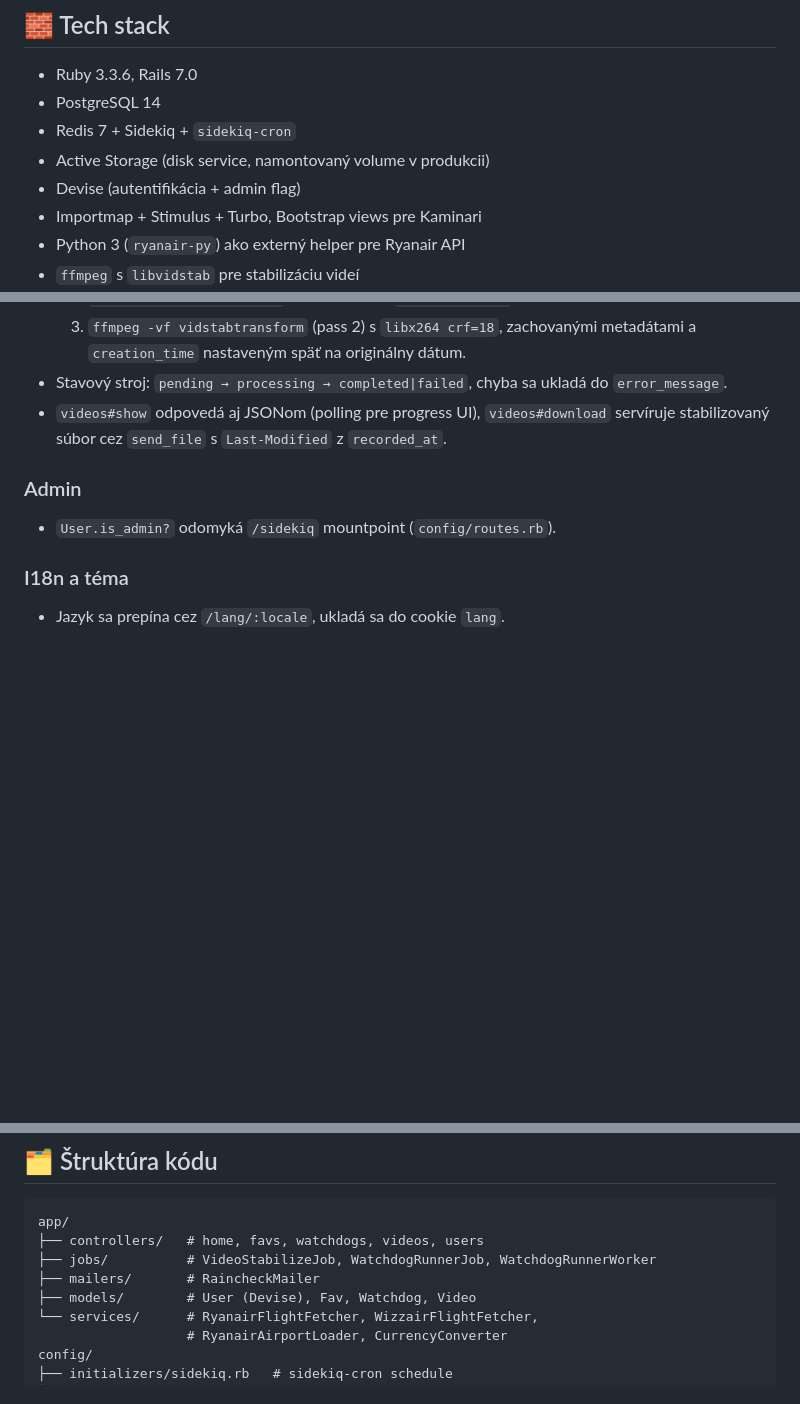
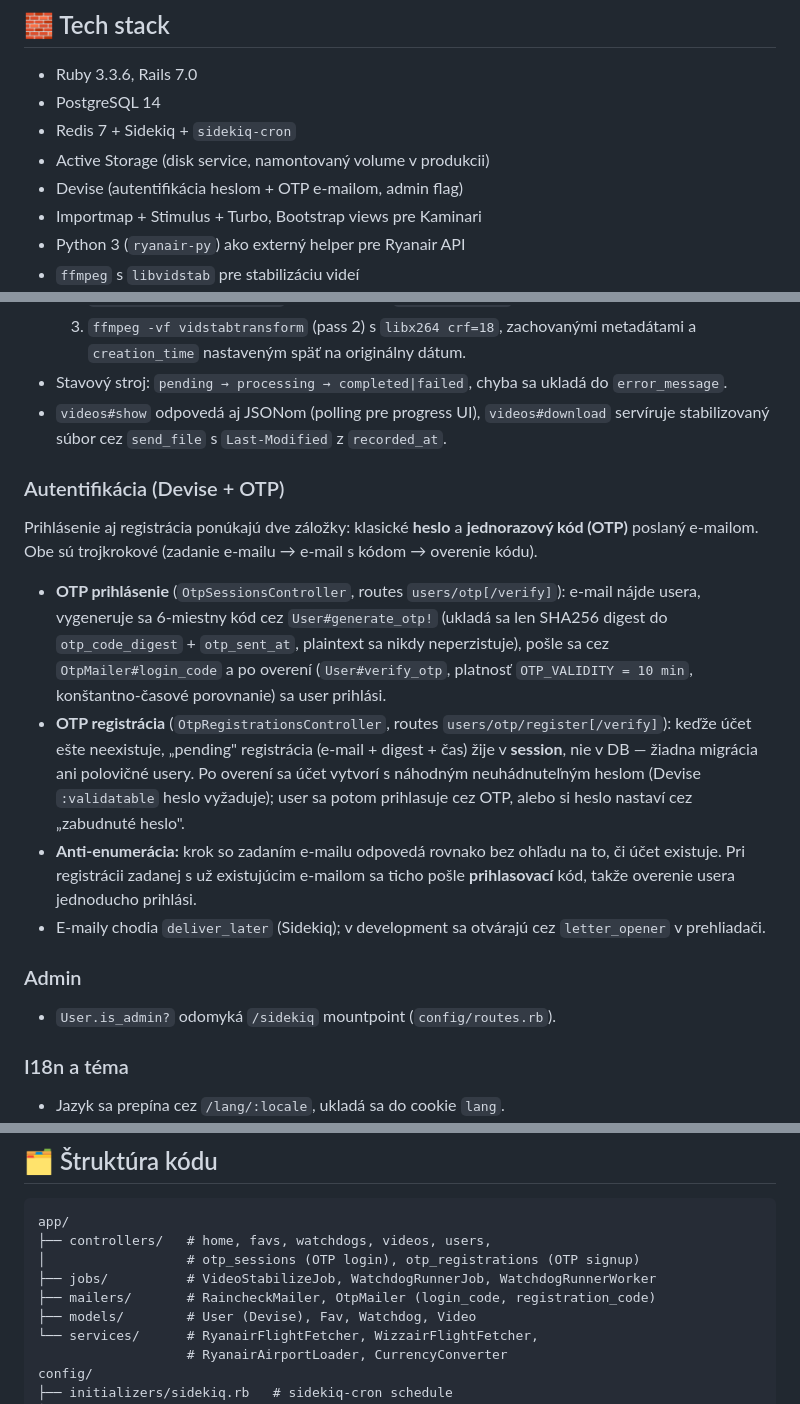
Before and after one commit to xPalo/prehrajto-scraper, a Markdown page: README.md, 3 parts joined by grey strips. GitHub-like rendering; blank space fills up the shorter version.

````diff
--- a/README.md
+++ b/README.md
@@ -17,7 +17,7 @@ Rails 7 aplikácia spájajúca tri hlavné funkcie:
 - PostgreSQL 14
 - Redis 7 + Sidekiq + `sidekiq-cron`
 - Active Storage (disk service, namontovaný volume v produkcii)
-- Devise (autentifikácia + admin flag)
+- Devise (autentifikácia heslom + OTP e-mailom, admin flag)
 - Importmap + Stimulus + Turbo, Bootstrap views pre Kaminari
 - Python 3 (`ryanair-py`) ako externý helper pre Ryanair API
 - `ffmpeg` s `libvidstab` pre stabilizáciu videí
@@ -160,6 +160,29 @@ docker-compose -f docker-compose.production.yml exec backend \
   `videos#download` servíruje stabilizovaný súbor cez `send_file`
   s `Last-Modified` z `recorded_at`.
 
+### Autentifikácia (Devise + OTP)
+Prihlásenie aj registrácia ponúkajú dve záložky: klasické **heslo** a
+**jednorazový kód (OTP)** poslaný e-mailom. Obe sú trojkrokové
+(zadanie e-mailu → e-mail s kódom → overenie kódu).
+
+- **OTP prihlásenie** (`OtpSessionsController`, routes `users/otp[/verify]`):
+  e-mail nájde usera, vygeneruje sa 6-miestny kód cez `User#generate_otp!`
+  (ukladá sa len SHA256 digest do `otp_code_digest` + `otp_sent_at`, plaintext
+  sa nikdy neperzistuje), pošle sa cez `OtpMailer#login_code` a po overení
+  (`User#verify_otp`, platnosť `OTP_VALIDITY = 10 min`, konštantno-časové
+  porovnanie) sa user prihlási.
+- **OTP registrácia** (`OtpRegistrationsController`, routes
+  `users/otp/register[/verify]`): keďže účet ešte neexistuje, „pending"
+  registrácia (e-mail + digest + čas) žije v **session**, nie v DB — žiadna
+  migrácia ani polovičné usery. Po overení sa účet vytvorí s náhodným
+  neuhádnuteľným heslom (Devise `:validatable` heslo vyžaduje); user sa potom
+  prihlasuje cez OTP, alebo si heslo nastaví cez „zabudnuté heslo".
+- **Anti-enumerácia:** krok so zadaním e-mailu odpovedá rovnako bez ohľadu na
+  to, či účet existuje. Pri registrácii zadanej s už existujúcim e-mailom sa
+  ticho pošle **prihlasovací** kód, takže overenie usera jednoducho prihlási.
+- E-maily chodia `deliver_later` (Sidekiq); v development sa otvárajú cez
+  `letter_opener` v prehliadači.
+
 ### Admin
 - `User.is_admin?` odomyká `/sidekiq` mountpoint (`config/routes.rb`).
 
@@ -173,9 +196,10 @@ docker-compose -f docker-compose.production.yml exec backend \
 
 ```
 app/
-├── controllers/   # home, favs, watchdogs, videos, users
+├── controllers/   # home, favs, watchdogs, videos, users,
+│                  # otp_sessions (OTP login), otp_registrations (OTP signup)
 ├── jobs/          # VideoStabilizeJob, WatchdogRunnerJob, WatchdogRunnerWorker
-├── mailers/       # RaincheckMailer
+├── mailers/       # RaincheckMailer, OtpMailer (login_code, registration_code)
 ├── models/        # User (Devise), Fav, Watchdog, Video
 └── services/      # RyanairFlightFetcher, WizzairFlightFetcher,
                    # RyanairAirportLoader, CurrencyConverter
````
Also changed, not shown: CLAUDE.md (+39 -0 lines).
